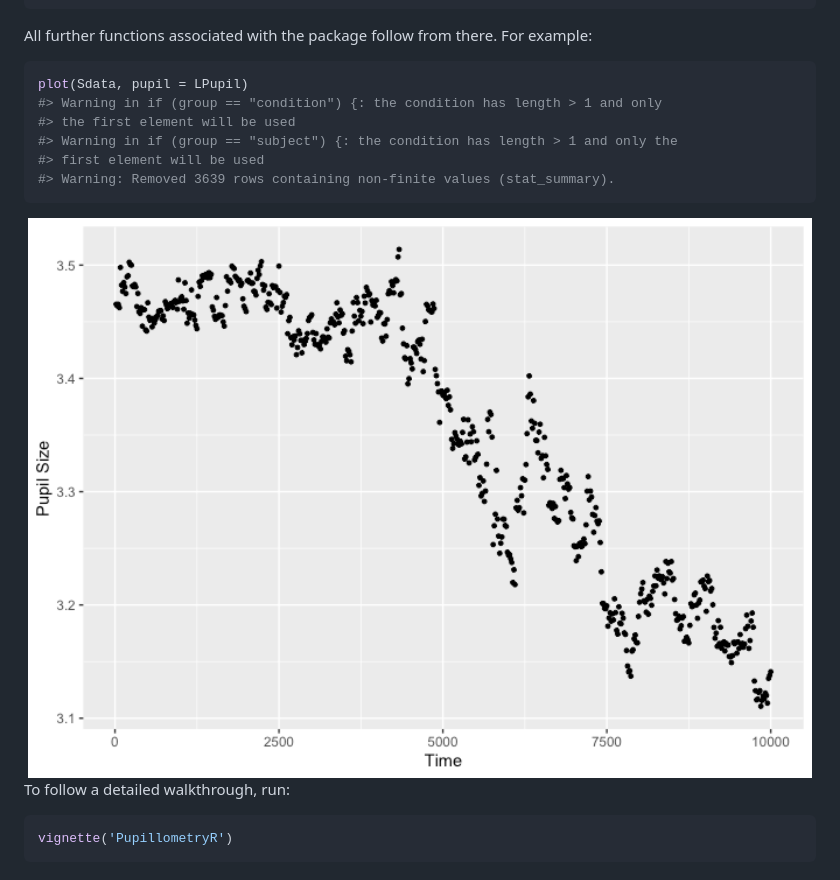
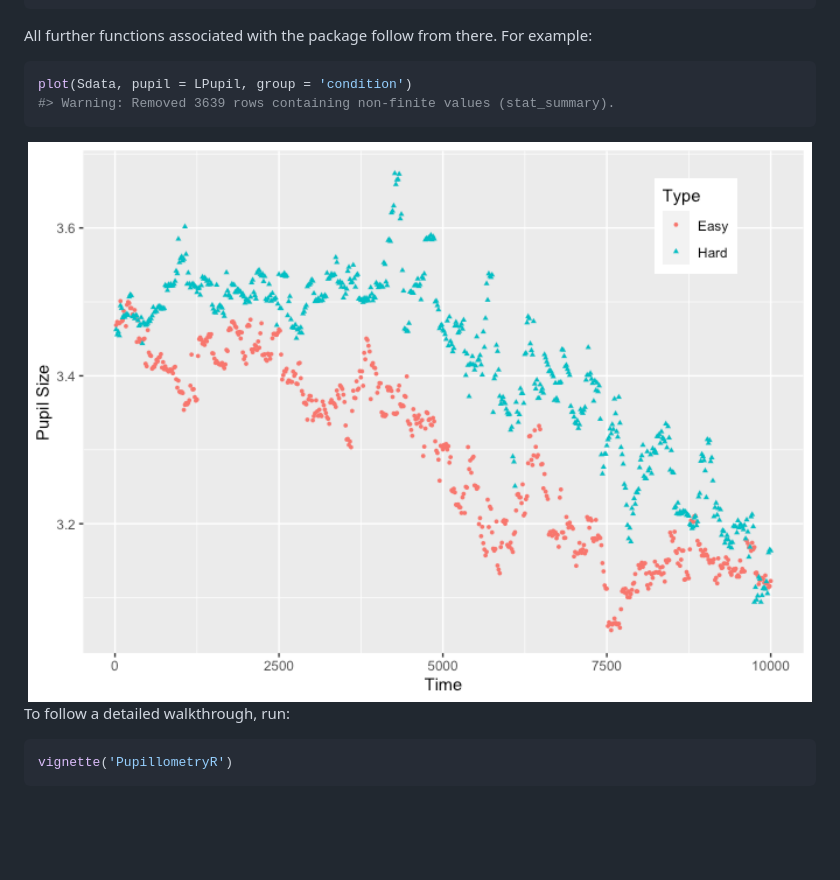
Before and after one commit to samhforbes/PupillometryR, a Markdown page: README.md, the part around the change. Rendered like a GitHub page; pictures changed too: man/figures/README-unnamed-chunk-2-1.png; blank space fills up the shorter version.

Commit message:
change plot

````diff
--- a/README.md
+++ b/README.md
@@ -75,11 +75,7 @@ All further functions associated with the package follow from there. For
 example:
 
 ``` r
-plot(Sdata, pupil = LPupil)
-#> Warning in if (group == "condition") {: the condition has length > 1 and only
-#> the first element will be used
-#> Warning in if (group == "subject") {: the condition has length > 1 and only the
-#> first element will be used
+plot(Sdata, pupil = LPupil, group = 'condition')
 #> Warning: Removed 3639 rows containing non-finite values (stat_summary).
 ```
 
````
Also changed, not shown: 1 other file.
